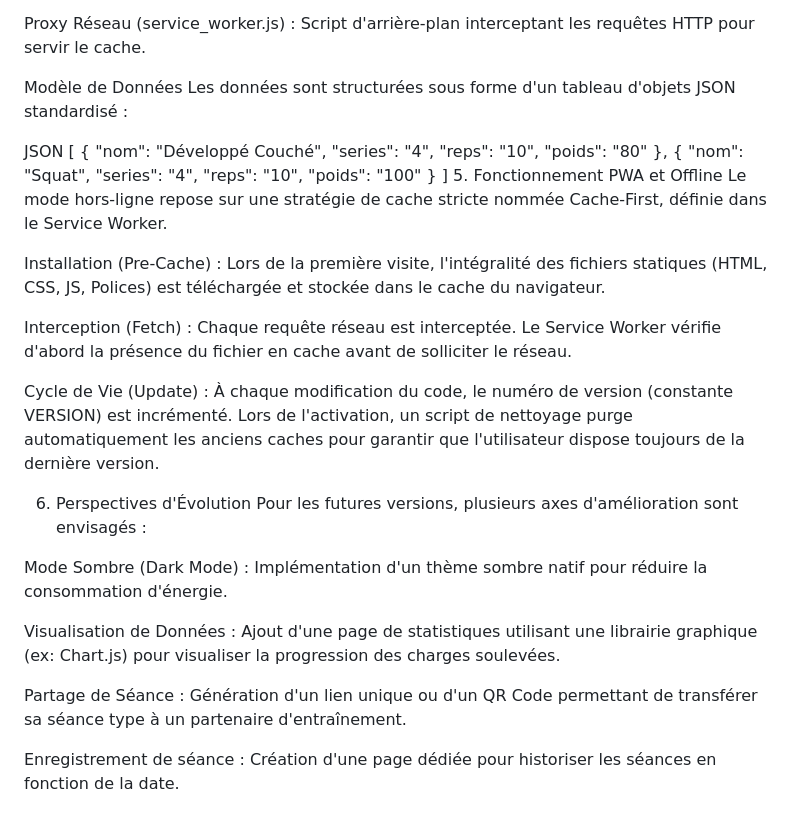
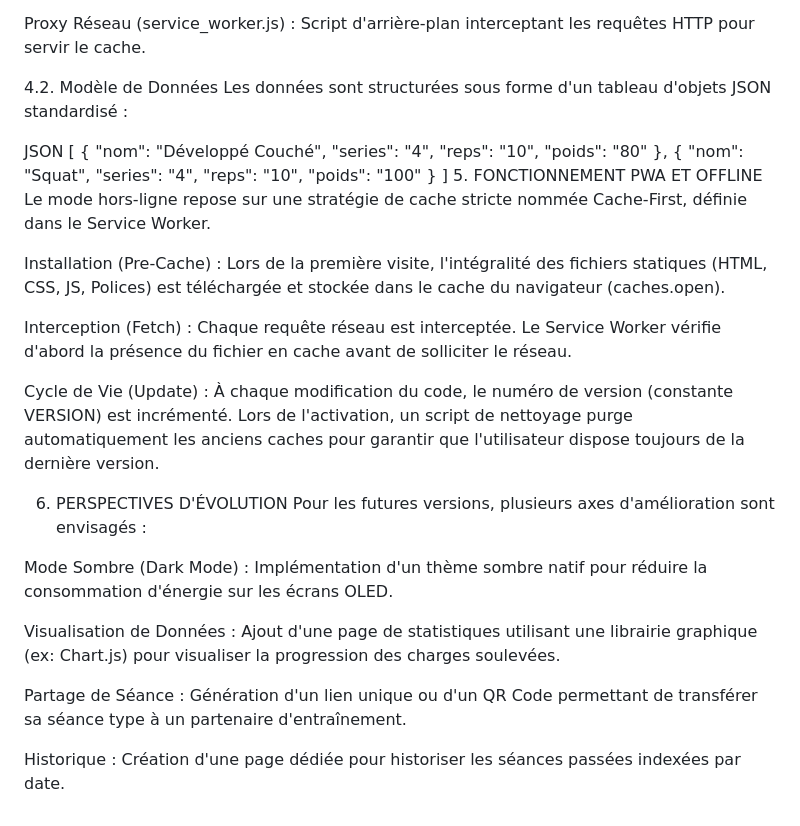
Before and after one commit to oscarginet31-sudo/PWA-PocketCoach, a Markdown page: README.md, the part around one of its changes. Rendered like a GitHub page.

```diff
--- a/README.md
+++ b/README.md
@@ -59,7 +65,7 @@ Gestion de Données (api.js) : Centralise les appels réseaux (fetch) et les op
 
 Proxy Réseau (service_worker.js) : Script d'arrière-plan interceptant les requêtes HTTP pour servir le cache.
 
-Modèle de Données
+4.2. Modèle de Données
 Les données sont structurées sous forme d'un tableau d'objets JSON standardisé :
 
 JSON
@@ -77,22 +83,22 @@ JSON
     "poids": "100"
   }
 ]
-5. Fonctionnement PWA et Offline
+5. FONCTIONNEMENT PWA ET OFFLINE
 Le mode hors-ligne repose sur une stratégie de cache stricte nommée Cache-First, définie dans le Service Worker.
 
-Installation (Pre-Cache) : Lors de la première visite, l'intégralité des fichiers statiques (HTML, CSS, JS, Polices) est téléchargée et stockée dans le cache du navigateur.
+Installation (Pre-Cache) : Lors de la première visite, l'intégralité des fichiers statiques (HTML, CSS, JS, Polices) est téléchargée et stockée dans le cache du navigateur (caches.open).
 
 Interception (Fetch) : Chaque requête réseau est interceptée. Le Service Worker vérifie d'abord la présence du fichier en cache avant de solliciter le réseau.
 
 Cycle de Vie (Update) : À chaque modification du code, le numéro de version (constante VERSION) est incrémenté. Lors de l'activation, un script de nettoyage purge automatiquement les anciens caches pour garantir que l'utilisateur dispose toujours de la dernière version.
 
-6. Perspectives d'Évolution
+6. PERSPECTIVES D'ÉVOLUTION
 Pour les futures versions, plusieurs axes d'amélioration sont envisagés :
 
-Mode Sombre (Dark Mode) : Implémentation d'un thème sombre natif pour réduire la consommation d'énergie.
+Mode Sombre (Dark Mode) : Implémentation d'un thème sombre natif pour réduire la consommation d'énergie sur les écrans OLED.
 
 Visualisation de Données : Ajout d'une page de statistiques utilisant une librairie graphique (ex: Chart.js) pour visualiser la progression des charges soulevées.
 
 Partage de Séance : Génération d'un lien unique ou d'un QR Code permettant de transférer sa séance type à un partenaire d'entraînement.
 
-Enregistrement de séance : Création d'une page dédiée pour historiser les séances en fonction de la date.
+Historique : Création d'une page dédiée pour historiser les séances passées indexées par date.
```
Also changed, not shown: other parts of README.md (+31 -25 lines).
